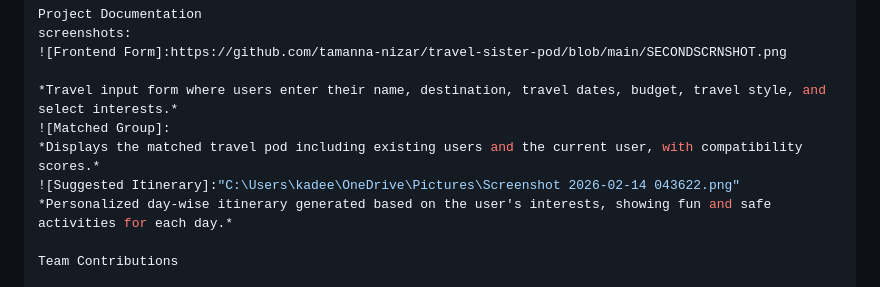
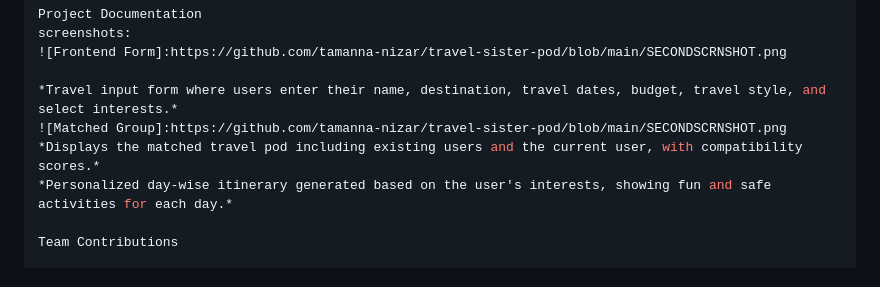
Before and after one commit to tamanna-nizar/travel-sister-pod, a Markdown page: README.md, the part around the change. Drawn GitHub-style.

Commit message:
Fix image links and descriptions in README
Updated image links and descriptions in README.

```diff
--- a/README.md
+++ b/README.md
@@ -76,9 +76,8 @@ screenshots:
 ![Frontend Form]:https://github.com/tamanna-nizar/travel-sister-pod/blob/main/SECONDSCRNSHOT.png
 
 *Travel input form where users enter their name, destination, travel dates, budget, travel style, and select interests.*
-![Matched Group]:
+![Matched Group]:https://github.com/tamanna-nizar/travel-sister-pod/blob/main/SECONDSCRNSHOT.png
 *Displays the matched travel pod including existing users and the current user, with compatibility scores.*
-![Suggested Itinerary]:"C:\Users\kadee\OneDrive\Pictures\Screenshot 2026-02-14 043622.png"
 *Personalized day-wise itinerary generated based on the user's interests, showing fun and safe activities for each day.*
 
 Team Contributions
```
